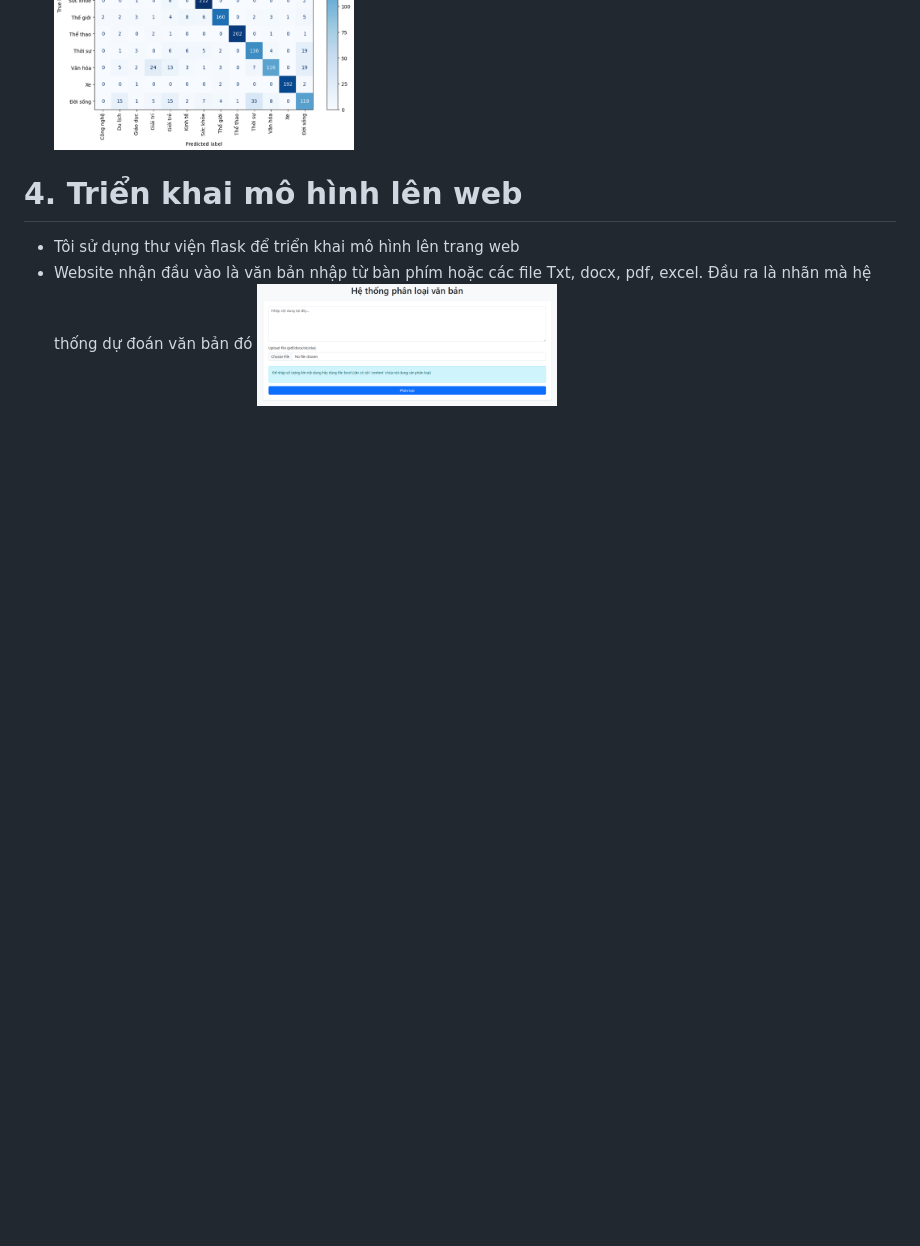
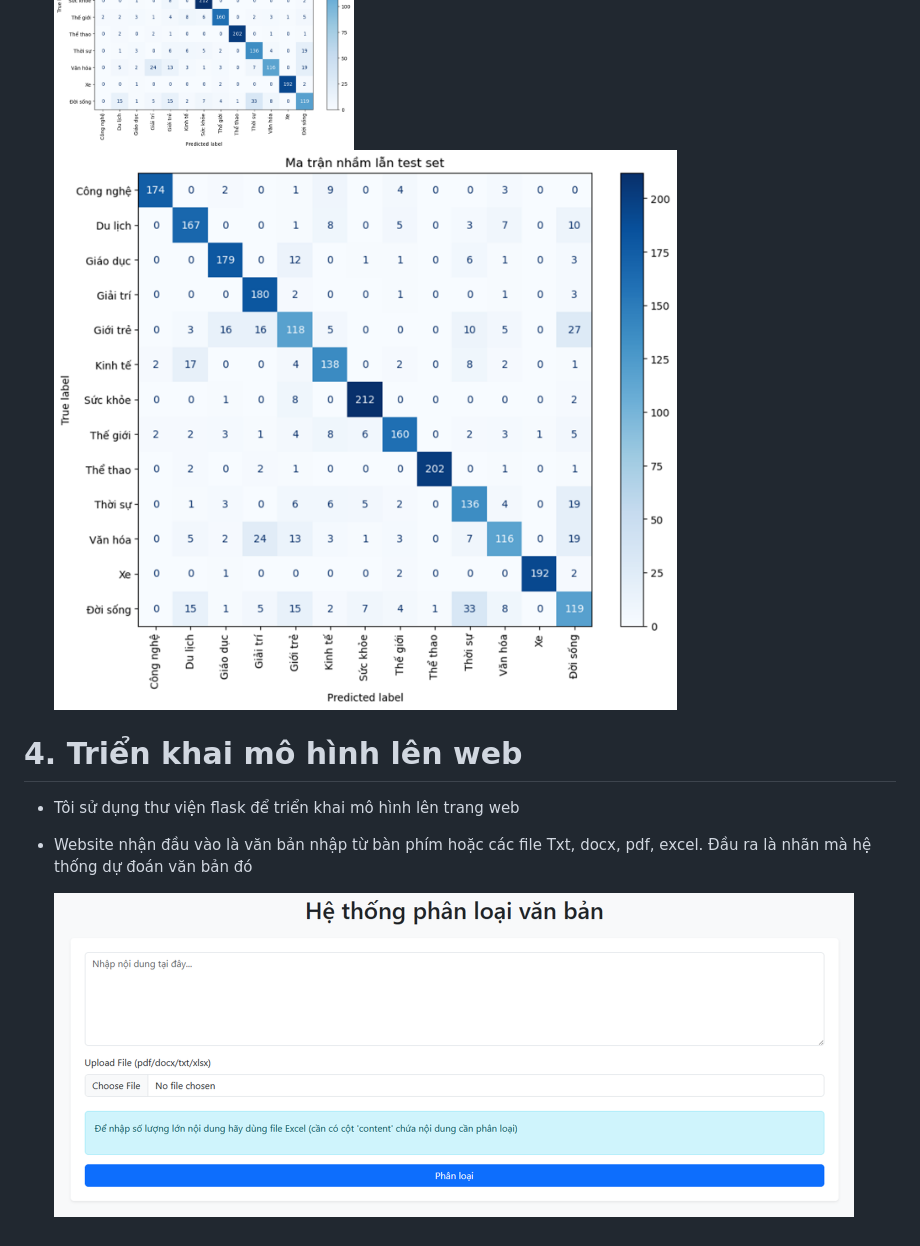
Before and after one commit to Kimthangg/phan_loai_tin_tuc, a Markdown page: README.md, the part around the change printed below. Rendered like a GitHub page; blank space fills up the shorter version.

Commit message:
sua width anh

```diff
--- a/README.md
+++ b/README.md
@@ -28,6 +38,8 @@ Dữ liệu thu thập cần phải qua nhiều bước xử lý để chuẩn b
     <img src="anh/matran.png" alt="Mô tả ảnh" width="300">
+    <img src="anh/matran.png" alt="Mô tả ảnh" width="800">
 
 # 4.	Triển khai mô hình lên web
 -	Tôi sử dụng thư viện flask để triển khai mô hình lên trang web
 -	Website nhận đầu vào là văn bản nhập từ bàn phím hoặc các file Txt, docx, pdf, excel. Đầu ra là nhãn mà hệ thống dự đoán văn bản đó
-    <img src="anh/web.png" alt="Mô tả ảnh" width="300">
+
+    <img src="anh/web.png" alt="Mô tả ảnh" width="800">
```
Also changed, not shown: other parts of README.md (+16 -6 lines).
